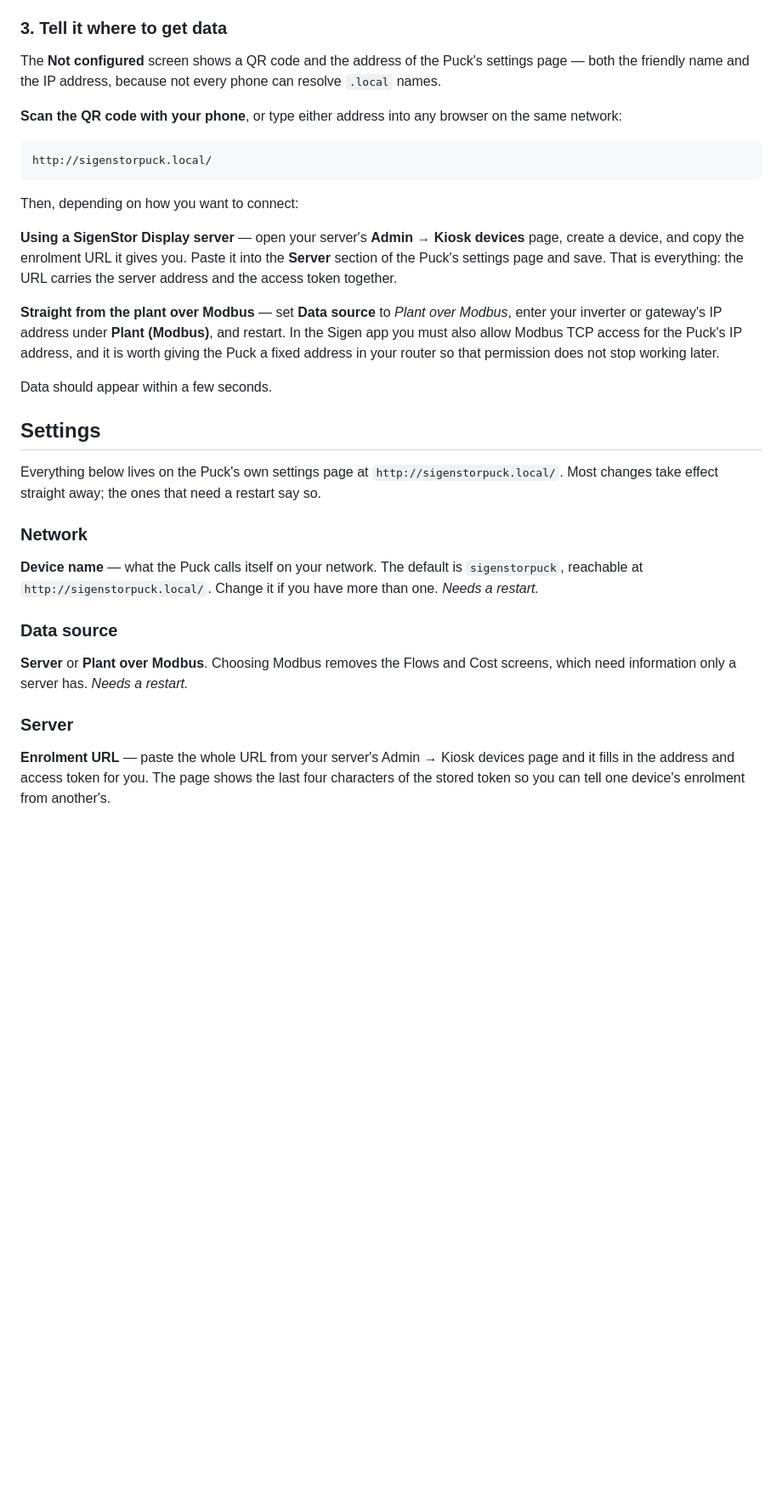
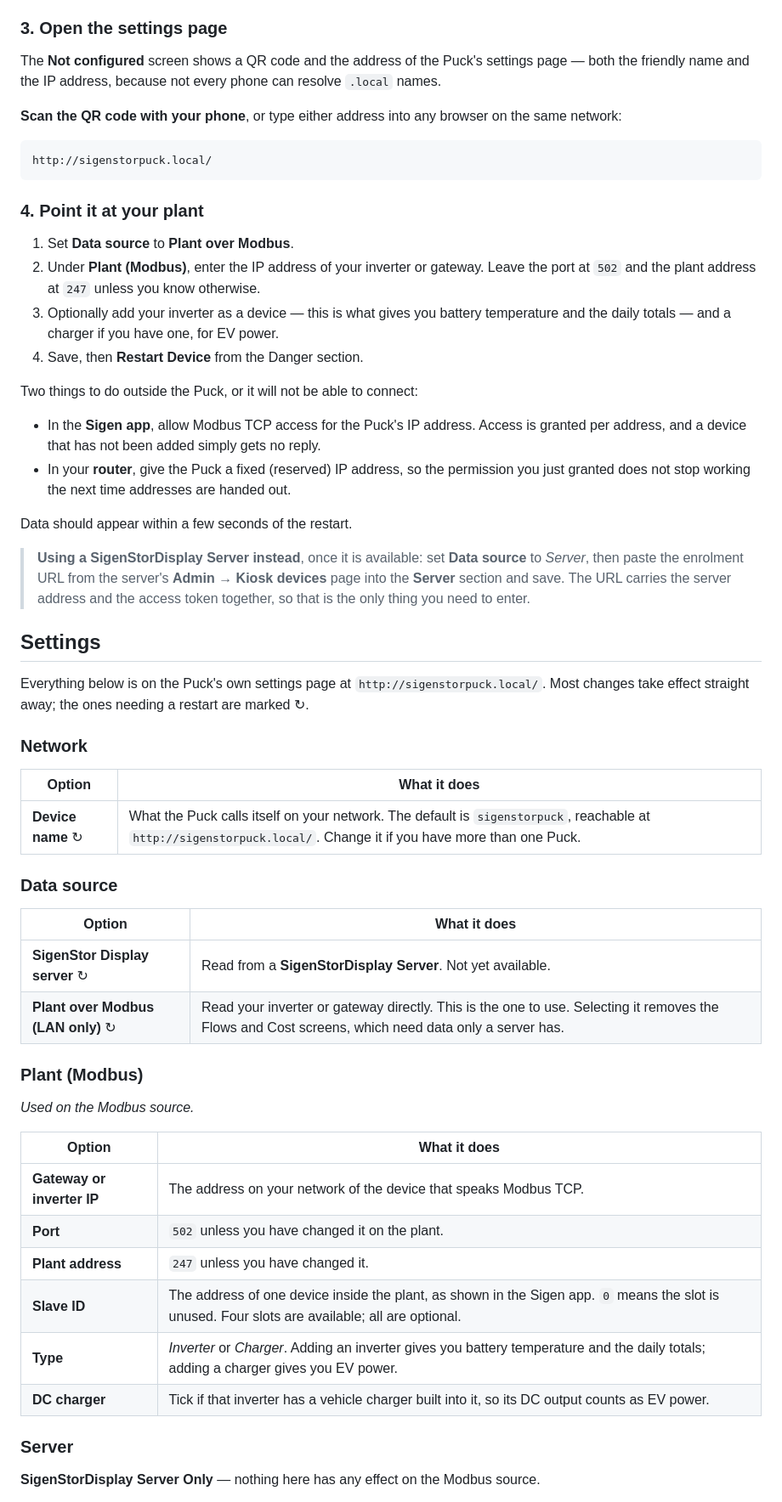
Before and after one commit to markab/SigenStorPuck, a Markdown page: README.md, the part around one of its changes. Shown at 85% size. Rendered like a GitHub page; blank space fills up the shorter version.

````diff
--- a/README.md
+++ b/README.md
@@ -75,53 +108,74 @@ The last part is that Puck's own name, different on every device.
    not clash.
 4. Save. The Puck joins your network and the screen changes to **Not configured**.
 
-### 3. Tell it where to get data
+### 3. Open the settings page
 
 The **Not configured** screen shows a QR code and the address of the Puck's settings
 page — both the friendly name and the IP address, because not every phone can resolve
 `.local` names.
 
-**Scan the QR code with your phone**, or type either address into any browser on the
-same network:
+**Scan the QR code with your phone**, or type either address into any browser on the same
+network:
 
 ```
 http://sigenstorpuck.local/
 ```
 
-Then, depending on how you want to connect:
+### 4. Point it at your plant
 
-**Using a SigenStor Display server** — open your server's **Admin → Kiosk devices** page,
-create a device, and copy the enrolment URL it gives you. Paste it into the **Server**
-section of the Puck's settings page and save. That is everything: the URL carries the
-server address and the access token together.
+1. Set **Data source** to **Plant over Modbus**.
+2. Under **Plant (Modbus)**, enter the IP address of your inverter or gateway. Leave the
+   port at `502` and the plant address at `247` unless you know otherwise.
+3. Optionally add your inverter as a device — this is what gives you battery temperature
+   and the daily totals — and a charger if you have one, for EV power.
+4. Save, then **Restart Device** from the Danger section.
 
-**Straight from the plant over Modbus** — set **Data source** to *Plant over Modbus*,
-enter your inverter or gateway's IP address under **Plant (Modbus)**, and restart. In the
-Sigen app you must also allow Modbus TCP access for the Puck's IP address, and it is
-worth giving the Puck a fixed address in your router so that permission does not stop
-working later.
+Two things to do outside the Puck, or it will not be able to connect:
 
-Data should appear within a few seconds.
+- In the **Sigen app**, allow Modbus TCP access for the Puck's IP address. Access is
+  granted per address, and a device that has not been added simply gets no reply.
+- In your **router**, give the Puck a fixed (reserved) IP address, so the permission you
+  just granted does not stop working the next time addresses are handed out.
+
+Data should appear within a few seconds of the restart.
+
+> **Using a SigenStorDisplay Server instead**, once it is available: set **Data source**
+> to *Server*, then paste the enrolment URL from the server's **Admin → Kiosk devices**
+> page into the **Server** section and save. The URL carries the server address and the
+> access token together, so that is the only thing you need to enter.
 
 ## Settings
 
-Everything below lives on the Puck's own settings page at `http://sigenstorpuck.local/`.
-Most changes take effect straight away; the ones that need a restart say so.
+Everything below is on the Puck's own settings page at `http://sigenstorpuck.local/`.
+Most changes take effect straight away; the ones needing a restart are marked ↻.
 
 ### Network
 
-**Device name** — what the Puck calls itself on your network. The default is
-`sigenstorpuck`, reachable at `http://sigenstorpuck.local/`. Change it if you have more
-than one. *Needs a restart.*
+| Option | What it does |
+|---|---|
+| **Device name** ↻ | What the Puck calls itself on your network. The default is `sigenstorpuck`, reachable at `http://sigenstorpuck.local/`. Change it if you have more than one Puck. |
 
 ### Data source
 
-**Server** or **Plant over Modbus**. Choosing Modbus removes the Flows and Cost screens,
-which need information only a server has. *Needs a restart.*
+| Option | What it does |
+|---|---|
+| **SigenStor Display server** ↻ | Read from a **SigenStorDisplay Server**. Not yet available. |
+| **Plant over Modbus (LAN only)** ↻ | Read your inverter or gateway directly. This is the one to use. Selecting it removes the Flows and Cost screens, which need data only a server has. |
+
+### Plant (Modbus)
+
+*Used on the Modbus source.*
+
+| Option | What it does |
+|---|---|
+| **Gateway or inverter IP** | The address on your network of the device that speaks Modbus TCP. |
+| **Port** | `502` unless you have changed it on the plant. |
+| **Plant address** | `247` unless you have changed it. |
+| **Slave ID** | The address of one device inside the plant, as shown in the Sigen app. `0` means the slot is unused. Four slots are available; all are optional. |
+| **Type** | *Inverter* or *Charger*. Adding an inverter gives you battery temperature and the daily totals; adding a charger gives you EV power. |
+| **DC charger** | Tick if that inverter has a vehicle charger built into it, so its DC output counts as EV power. |
 
 ### Server
 
-**Enrolment URL** — paste the whole URL from your server's Admin → Kiosk devices page and
-it fills in the address and access token for you. The page shows the last four characters
-of the stored token so you can tell one device's enrolment from another's.
+**SigenStorDisplay Server Only** — nothing here has any effect on the Modbus source.
 
````
Also changed, not shown: other parts of README.md (+92 -86 lines).
